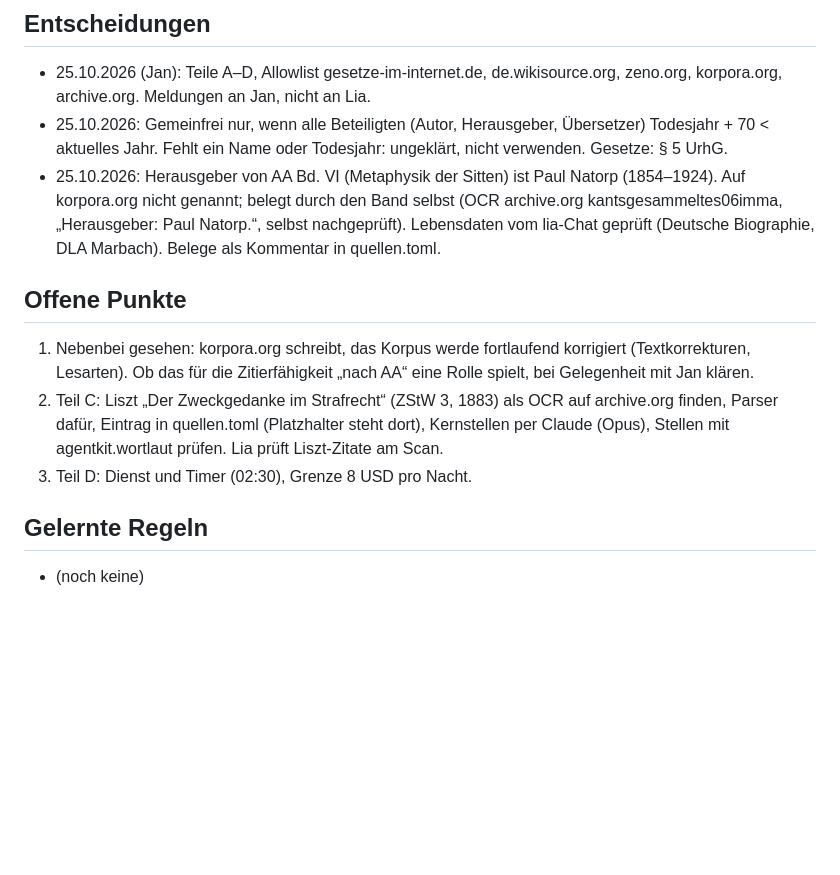
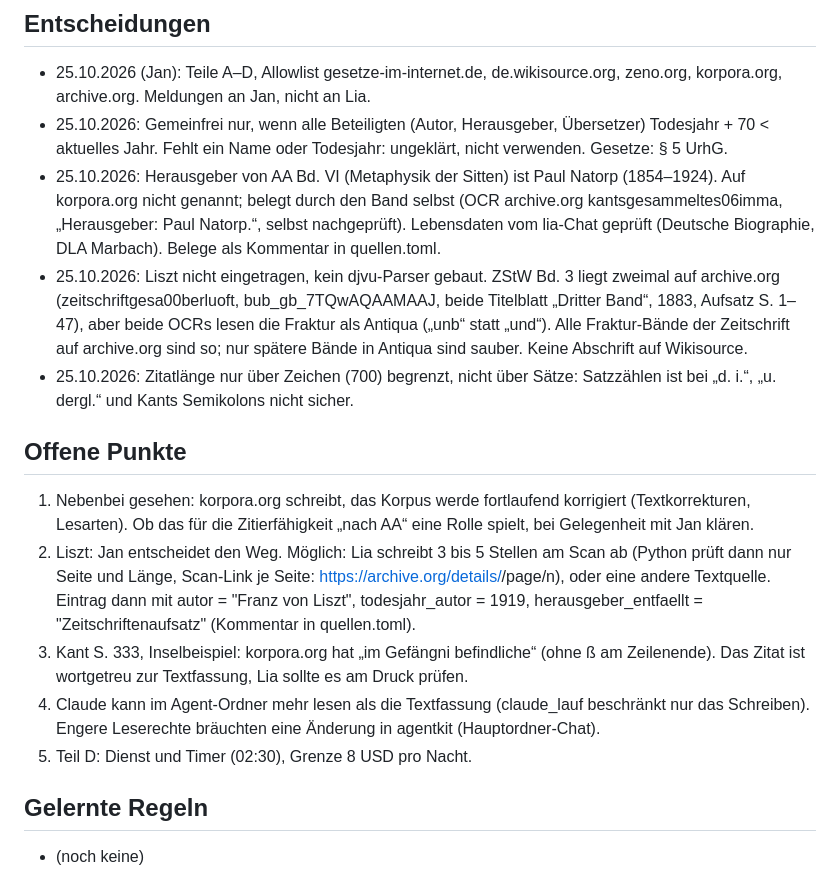
Before and after one commit to k5nwrvzgnv-ship-it/agenten, a Markdown page: lia/recherche/STATUS.md, the part around one of its changes. Drawn GitHub-style; blank space fills up the shorter version.

```diff
--- a/lia/recherche/STATUS.md
+++ b/lia/recherche/STATUS.md
@@ -53,14 +67,25 @@ solange die sha256 der Textfassung gleich bleibt, sonst werden sie verworfen und
   korpora.org nicht genannt; belegt durch den Band selbst (OCR archive.org kantsgesammeltes06imma,
   „Herausgeber: Paul Natorp.“, selbst nachgeprüft). Lebensdaten vom lia-Chat geprüft (Deutsche Biographie,
   DLA Marbach). Belege als Kommentar in quellen.toml.
+- 25.10.2026: Liszt nicht eingetragen, kein djvu-Parser gebaut. ZStW Bd. 3 liegt zweimal auf archive.org
+  (zeitschriftgesa00berluoft, bub_gb_7TQwAQAAMAAJ, beide Titelblatt „Dritter Band“, 1883, Aufsatz S. 1–47),
+  aber beide OCRs lesen die Fraktur als Antiqua („unb“ statt „und“). Alle Fraktur-Bände der Zeitschrift
+  auf archive.org sind so; nur spätere Bände in Antiqua sind sauber. Keine Abschrift auf Wikisource.
+- 25.10.2026: Zitatlänge nur über Zeichen (700) begrenzt, nicht über Sätze: Satzzählen ist bei
+  „d. i.“, „u. dergl.“ und Kants Semikolons nicht sicher.
 
 ## Offene Punkte
 1. Nebenbei gesehen: korpora.org schreibt, das Korpus werde fortlaufend korrigiert (Textkorrekturen,
    Lesarten). Ob das für die Zitierfähigkeit „nach AA“ eine Rolle spielt, bei Gelegenheit mit Jan klären.
-2. Teil C: Liszt „Der Zweckgedanke im Strafrecht“ (ZStW 3, 1883) als OCR auf archive.org finden,
-   Parser dafür, Eintrag in quellen.toml (Platzhalter steht dort), Kernstellen per Claude (Opus),
-   Stellen mit agentkit.wortlaut prüfen. Lia prüft Liszt-Zitate am Scan.
-3. Teil D: Dienst und Timer (02:30), Grenze 8 USD pro Nacht.
+2. Liszt: Jan entscheidet den Weg. Möglich: Lia schreibt 3 bis 5 Stellen am Scan ab (Python prüft
+   dann nur Seite und Länge, Scan-Link je Seite: https://archive.org/details/<id>/page/n<N>), oder eine
+   andere Textquelle. Eintrag dann mit autor = "Franz von Liszt", todesjahr_autor = 1919,
+   herausgeber_entfaellt = "Zeitschriftenaufsatz" (Kommentar in quellen.toml).
+3. Kant S. 333, Inselbeispiel: korpora.org hat „im Gefängni befindliche“ (ohne ß am Zeilenende). Das
+   Zitat ist wortgetreu zur Textfassung, Lia sollte es am Druck prüfen.
+4. Claude kann im Agent-Ordner mehr lesen als die Textfassung (claude_lauf beschränkt nur das
+   Schreiben). Engere Leserechte bräuchten eine Änderung in agentkit (Hauptordner-Chat).
+5. Teil D: Dienst und Timer (02:30), Grenze 8 USD pro Nacht.
 
 ## Gelernte Regeln
 - (noch keine)
```
Also changed, not shown: other parts of lia/recherche/STATUS.md (+23 -9 lines).
